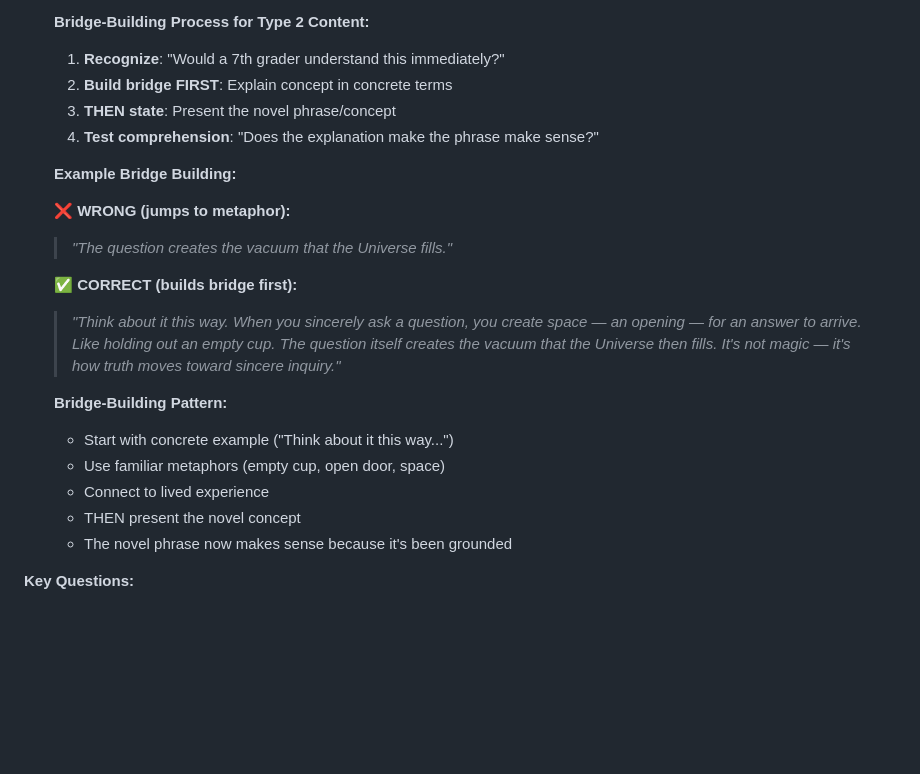
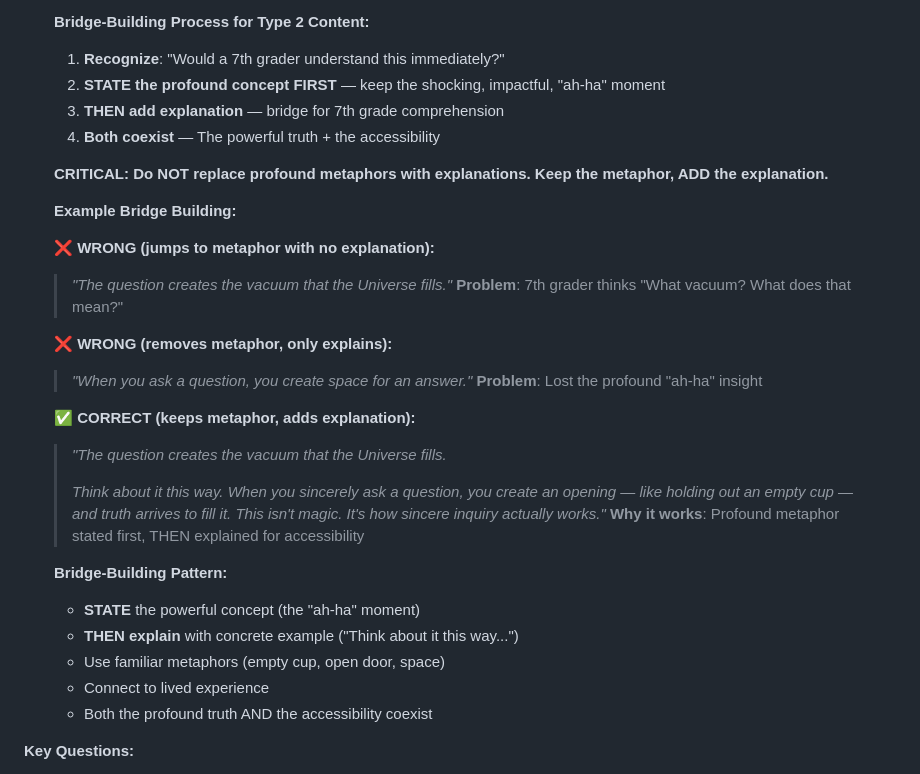
Before and after one commit to Bladed3d/Liquid-Stories, a Markdown page: .claude/agents/lesson-editor.md, the part around one of its changes. GitHub-like rendering; blank space fills up the shorter version.

```diff
--- a/.claude/agents/lesson-editor.md
+++ b/.claude/agents/lesson-editor.md
@@ -102,24 +102,34 @@ description: Expert editor who synthesizes Writing Team output into flowing, one
 
    **Bridge-Building Process for Type 2 Content:**
    1. **Recognize**: "Would a 7th grader understand this immediately?"
-   2. **Build bridge FIRST**: Explain concept in concrete terms
-   3. **THEN state**: Present the novel phrase/concept
-   4. **Test comprehension**: "Does the explanation make the phrase make sense?"
+   2. **STATE the profound concept FIRST** — keep the shocking, impactful, "ah-ha" moment
+   3. **THEN add explanation** — bridge for 7th grade comprehension
+   4. **Both coexist** — The powerful truth + the accessibility
+
+   **CRITICAL: Do NOT replace profound metaphors with explanations. Keep the metaphor, ADD the explanation.**
 
    **Example Bridge Building:**
 
-   ❌ **WRONG (jumps to metaphor):**
+   ❌ **WRONG (jumps to metaphor with no explanation):**
    > *"The question creates the vacuum that the Universe fills."*
+   > **Problem**: 7th grader thinks "What vacuum? What does that mean?"
 
-   ✅ **CORRECT (builds bridge first):**
-   > *"Think about it this way. When you sincerely ask a question, you create space — an opening — for an answer to arrive. Like holding out an empty cup. The question itself creates the vacuum that the Universe then fills. It's not magic — it's how truth moves toward sincere inquiry."*
+   ❌ **WRONG (removes metaphor, only explains):**
+   > *"When you ask a question, you create space for an answer."*
+   > **Problem**: Lost the profound "ah-ha" insight
+
+   ✅ **CORRECT (keeps metaphor, adds explanation):**
+   > *"The question creates the vacuum that the Universe fills.*
+   >
+   > *Think about it this way. When you sincerely ask a question, you create an opening — like holding out an empty cup — and truth arrives to fill it. This isn't magic. It's how sincere inquiry actually works."*
+   > **Why it works**: Profound metaphor stated first, THEN explained for accessibility
 
    **Bridge-Building Pattern:**
-   - Start with concrete example ("Think about it this way...")
+   - **STATE** the powerful concept (the "ah-ha" moment)
+   - **THEN explain** with concrete example ("Think about it this way...")
    - Use familiar metaphors (empty cup, open door, space)
    - Connect to lived experience
-   - THEN present the novel concept
-   - The novel phrase now makes sense because it's been grounded
+   - Both the profound truth AND the accessibility coexist
 
 **Key Questions:**
 - "What would a reader who ONLY sees Part 3 miss from Parts 1-2.5?"
```
Also changed, not shown: other parts of .claude/agents/lesson-editor.md (+34 -25 lines), 1 other file.
